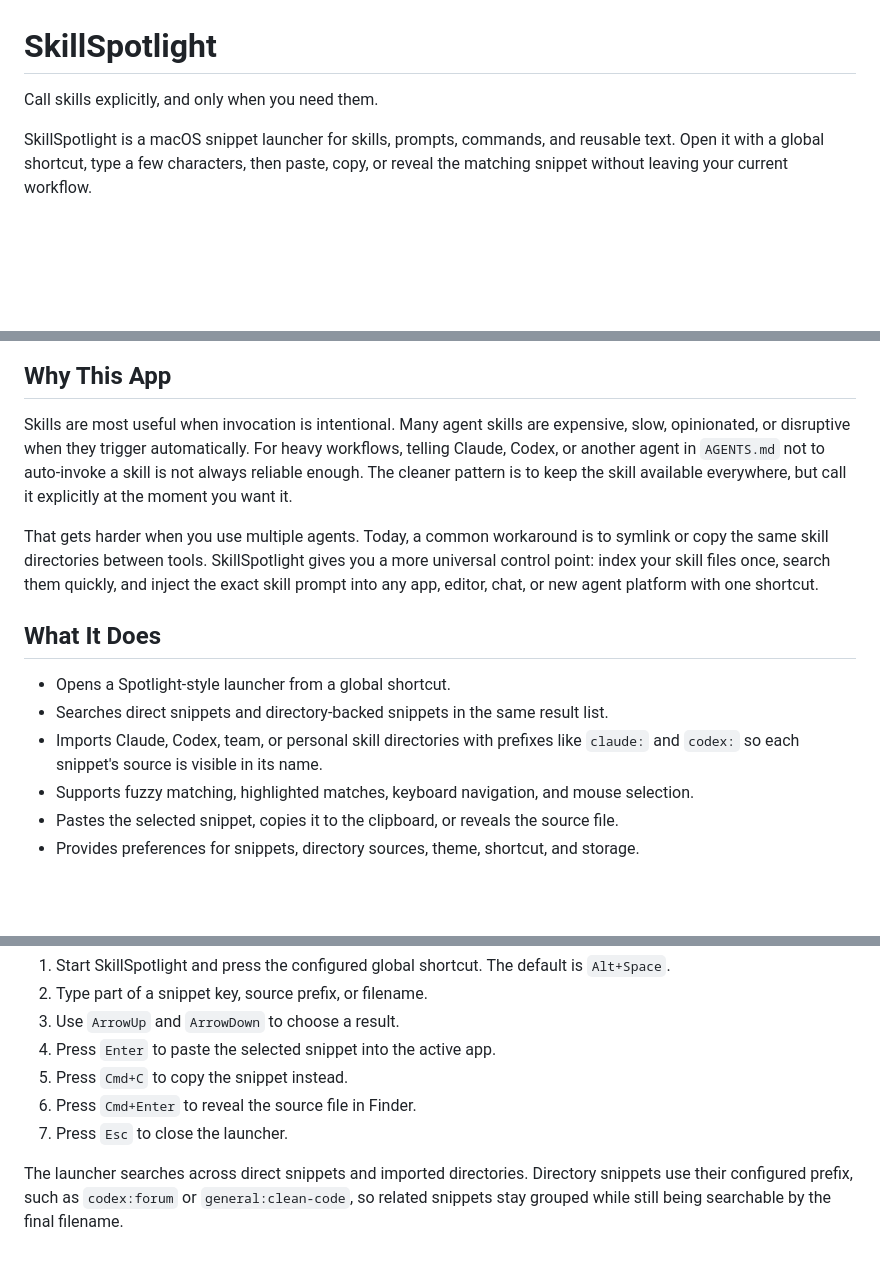
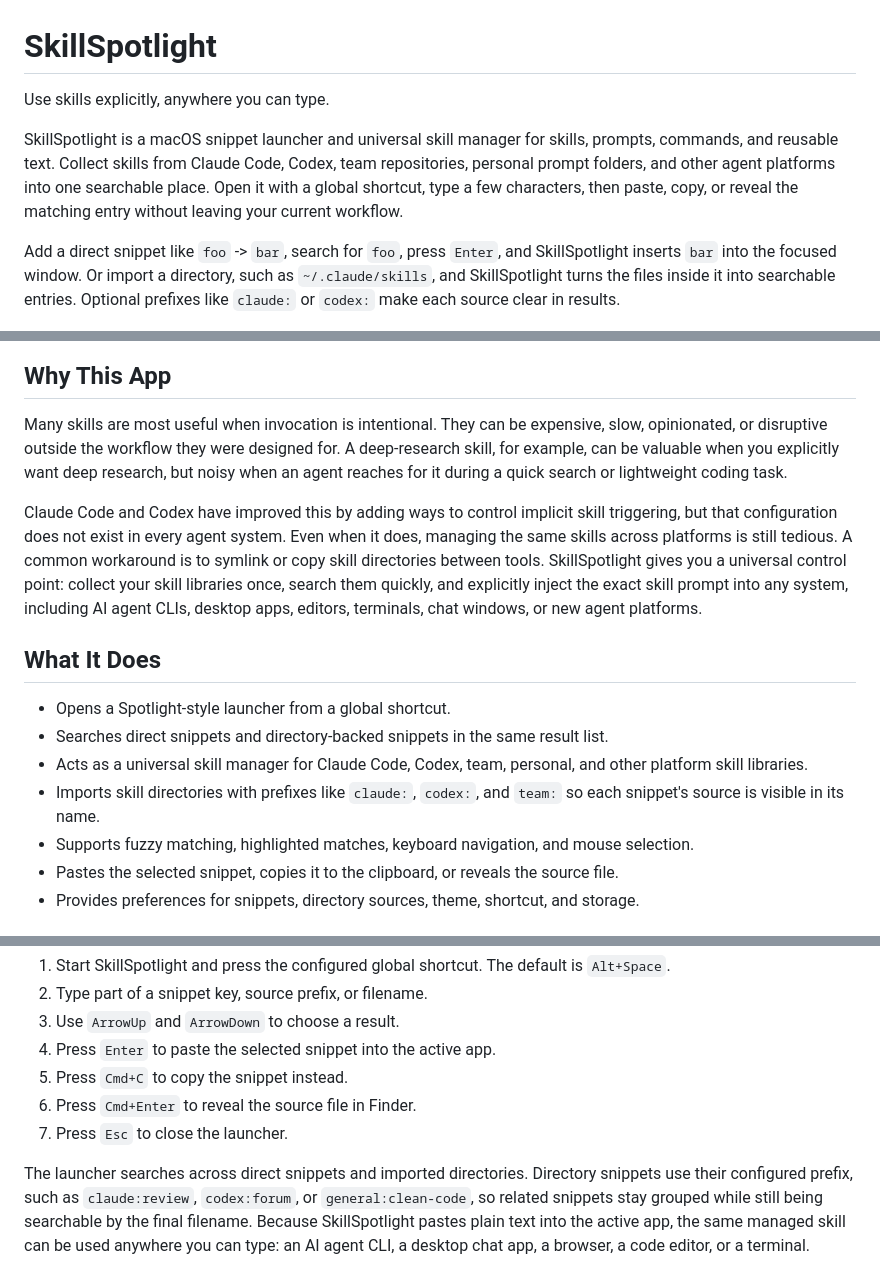
Before and after one commit to emersonding/skill-spotlight, a Markdown page: README.md, 3 parts joined by grey strips. Rendered like a GitHub page; blank space fills up the shorter version.

Commit message:
Polish README for universal skill manager release
Co-Authored-By: Codex GPT-5 <codex@openai.com>

```diff
--- a/README.md
+++ b/README.md
@@ -1,22 +1,25 @@
 # SkillSpotlight
 
-Call skills explicitly, and only when you need them.
+Use skills explicitly, anywhere you can type.
 
-SkillSpotlight is a macOS snippet launcher for skills, prompts, commands, and reusable text. Open it with a global shortcut, type a few characters, then paste, copy, or reveal the matching snippet without leaving your current workflow.
+SkillSpotlight is a macOS snippet launcher and universal skill manager for skills, prompts, commands, and reusable text. Collect skills from Claude Code, Codex, team repositories, personal prompt folders, and other agent platforms into one searchable place. Open it with a global shortcut, type a few characters, then paste, copy, or reveal the matching entry without leaving your current workflow.
+
+Add a direct snippet like `foo` -> `bar`, search for `foo`, press `Enter`, and SkillSpotlight inserts `bar` into the focused window. Or import a directory, such as `~/.claude/skills`, and SkillSpotlight turns the files inside it into searchable entries. Optional prefixes like `claude:` or `codex:` make each source clear in results.
 
 ![SkillSpotlight search results for clean-code](assets/readme/spotlight-search-clean-code.png)
 
 ## Why This App
 
-Skills are most useful when invocation is intentional. Many agent skills are expensive, slow, opinionated, or disruptive when they trigger automatically. For heavy workflows, telling Claude, Codex, or another agent in `AGENTS.md` not to auto-invoke a skill is not always reliable enough. The cleaner pattern is to keep the skill available everywhere, but call it explicitly at the moment you want it.
+Many skills are most useful when invocation is intentional. They can be expensive, slow, opinionated, or disruptive outside the workflow they were designed for. A deep-research skill, for example, can be valuable when you explicitly want deep research, but noisy when an agent reaches for it during a quick search or lightweight coding task.
 
-That gets harder when you use multiple agents. Today, a common workaround is to symlink or copy the same skill directories between tools. SkillSpotlight gives you a more universal control point: index your skill files once, search them quickly, and inject the exact skill prompt into any app, editor, chat, or new agent platform with one shortcut.
+Claude Code and Codex have improved this by adding ways to control implicit skill triggering, but that configuration does not exist in every agent system. Even when it does, managing the same skills across platforms is still tedious. A common workaround is to symlink or copy skill directories between tools. SkillSpotlight gives you a universal control point: collect your skill libraries once, search them quickly, and explicitly inject the exact skill prompt into any system, including AI agent CLIs, desktop apps, editors, terminals, chat windows, or new agent platforms.
 
 ## What It Does
 
 - Opens a Spotlight-style launcher from a global shortcut.
 - Searches direct snippets and directory-backed snippets in the same result list.
-- Imports Claude, Codex, team, or personal skill directories with prefixes like `claude:` and `codex:` so each snippet's source is visible in its name.
+- Acts as a universal skill manager for Claude Code, Codex, team, personal, and other platform skill libraries.
+- Imports skill directories with prefixes like `claude:`, `codex:`, and `team:` so each snippet's source is visible in its name.
 - Supports fuzzy matching, highlighted matches, keyboard navigation, and mouse selection.
 - Pastes the selected snippet, copies it to the clipboard, or reveals the source file.
 - Provides preferences for snippets, directory sources, theme, shortcut, and storage.
@@ -31,7 +34,7 @@ That gets harder when you use multiple agents. Today, a common workaround is to
 6. Press `Cmd+Enter` to reveal the source file in Finder.
 7. Press `Esc` to close the launcher.
 
-The launcher searches across direct snippets and imported directories. Directory snippets use their configured prefix, such as `codex:forum` or `general:clean-code`, so related snippets stay grouped while still being searchable by the final filename.
+The launcher searches across direct snippets and imported directories. Directory snippets use their configured prefix, such as `claude:review`, `codex:forum`, or `general:clean-code`, so related snippets stay grouped while still being searchable by the final filename. Because SkillSpotlight pastes plain text into the active app, the same managed skill can be used anywhere you can type: an AI agent CLI, a desktop chat app, a browser, a code editor, or a terminal.
 
 ![SkillSpotlight search results for forum](assets/readme/spotlight-search-forum.png)
 
```
Also changed, not shown: other parts of README.md (+1 -1 lines).
